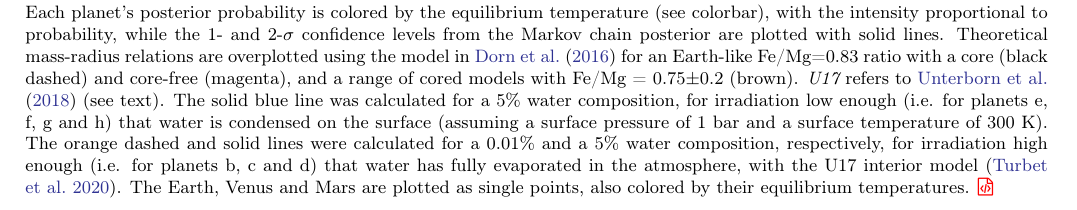
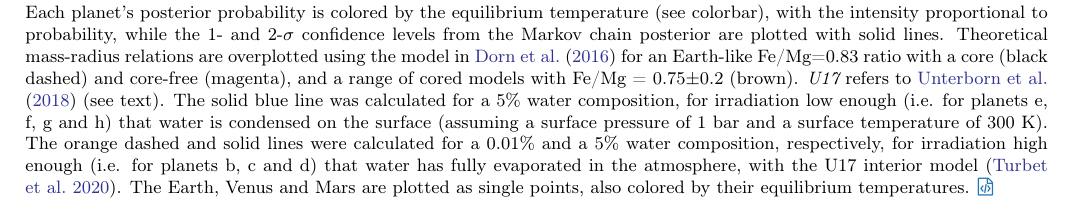
Before and after one commit to ericagol/TRAPPIST1_Spitzer, a LaTeX paper (tex/refining_trappist1_ttvs.tex): part of page 22 of 60, cut so that both start at the same text. Compiled offline with pdfLaTeX.

Commit message:
add fig link

```diff
--- a/tex/refining_trappist1_ttvs.tex
+++ b/tex/refining_trappist1_ttvs.tex
@@ -1365,7 +1365,7 @@ from 57\% of Earth (planet h) to 110\% of Earth (planet b).
     \centering
     % \includegraphics[width=\hsize]{figures/T1_mass_radius_000.png}
     \includegraphics[width=\hsize]{figures/Figure_MR_v8.png}
-    \oscaption{}% TODO: No file
+    \oscaption{matlab/Plot_Eric.m}%
     {Mass-radius relation for the seven TRAPPIST-1 planets based on
         our transit-timing and photodynamic analysis.
         %The maximum likelihood value
```
